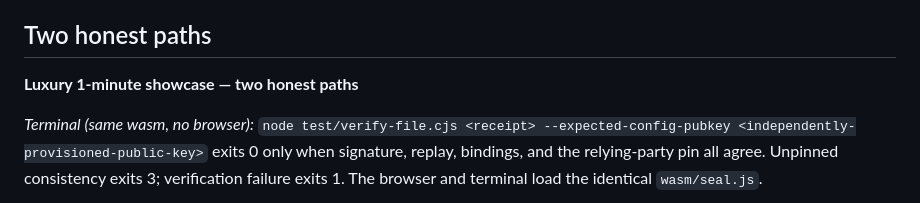
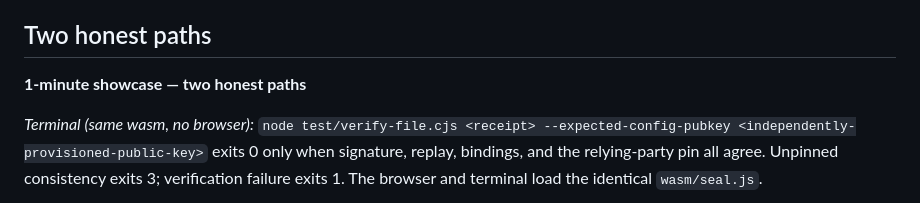
Before and after one commit to velvetmonkey/seal-check, a Markdown page: README.md, the part around the change. GitHub-like rendering.

Commit message:
docs: professional showcase wording (drop 'luxury')
Co-Authored-By: Claude Opus 4.8 <noreply@anthropic.com>

```diff
--- a/README.md
+++ b/README.md
@@ -18,7 +18,7 @@ The page bundles the audited wasm, re-runs the kernel over the exact bytes, and
 
 ## Two honest paths
 
-**Luxury 1-minute showcase — two honest paths**
+**1-minute showcase — two honest paths**
 
 *Terminal (same wasm, no browser):* `node test/verify-file.cjs <receipt> --expected-config-pubkey <independently-provisioned-public-key>` exits 0 only when signature, replay, bindings, and the relying-party pin all agree. Unpinned consistency exits 3; verification failure exits 1. The browser and terminal load the identical `wasm/seal.js`.
 
```
